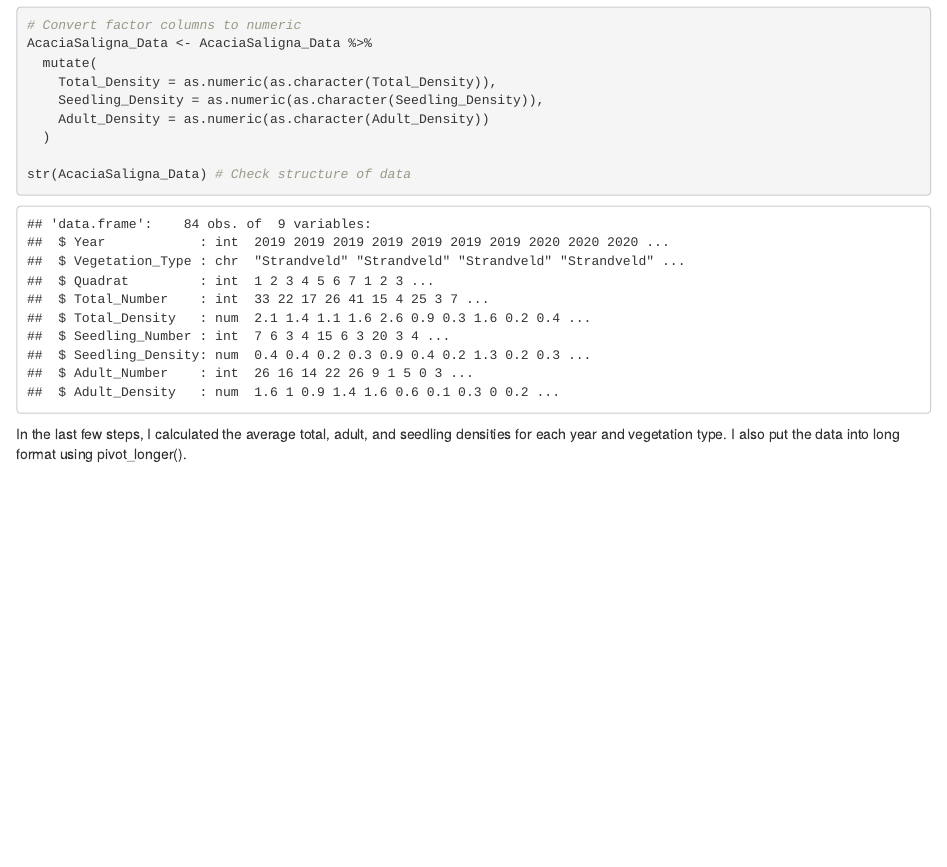
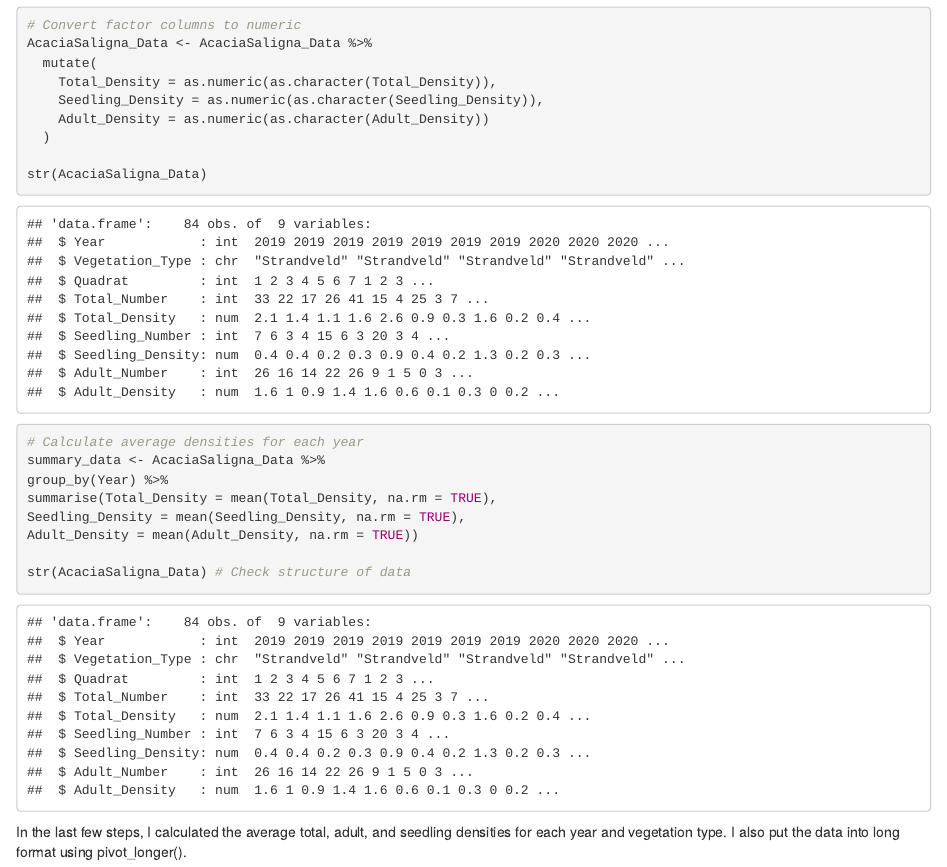
Before and after one commit to Lilith-collab/Mock_project_Acacia_saligna, an R Markdown document (Acacia_saligna.Rmd): the page in a window 1100 px wide, from 1130 px down. Rendered offline with R 4.5, knitr and Pandoc, with nearby package versions; some code elsewhere in the file could not run offline.

Commit message:
I reinserted a section I had accidentally deleted.

````diff
--- a/Acacia_saligna.Rmd
+++ b/Acacia_saligna.Rmd
@@ -66,6 +66,15 @@ AcaciaSaligna_Data <- AcaciaSaligna_Data %>%
     Seedling_Density = as.numeric(as.character(Seedling_Density)),
     Adult_Density = as.numeric(as.character(Adult_Density))
   )
+
+str(AcaciaSaligna_Data)
+
+# Calculate average densities for each year
+summary_data <- AcaciaSaligna_Data %>%
+group_by(Year) %>%
+summarise(Total_Density = mean(Total_Density, na.rm = TRUE),
+Seedling_Density = mean(Seedling_Density, na.rm = TRUE),
+Adult_Density = mean(Adult_Density, na.rm = TRUE))
 
 str(AcaciaSaligna_Data) # Check structure of data
 ```
````
